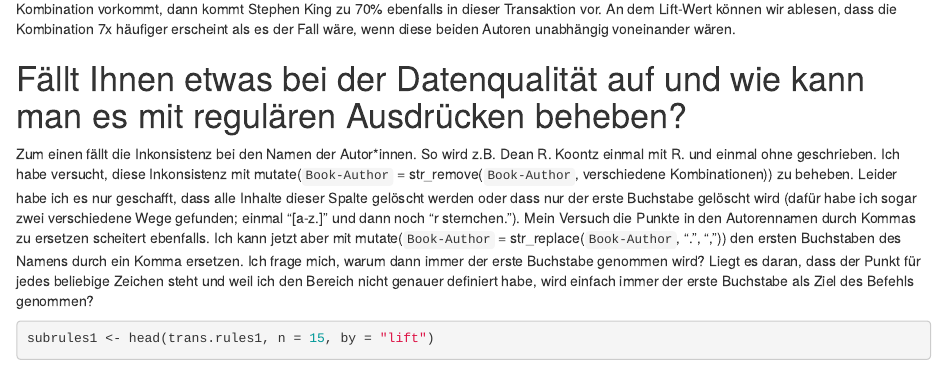
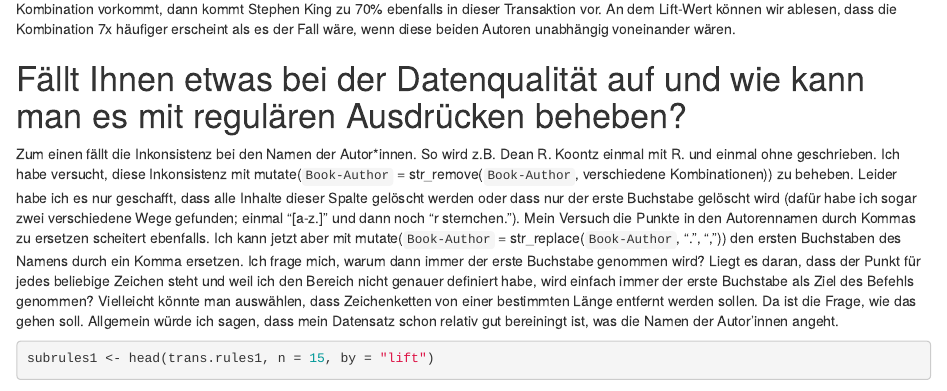
Before and after one commit to Jullipp/data_science_haw, an R Markdown document (Aufgaben zur 3. Session_Julian Arnt.rmd): the page in a window 1100 px wide, from 3200 px down. Rendered offline with R 4.5, knitr and Pandoc, with nearby package versions; some code elsewhere in the file could not run offline.

Commit message:
Überarbeitung der Texte (04.05.21, Version 1.2)

````diff
--- a/Aufgaben zur 3. Session_Julian Arnt.rmd
+++ b/Aufgaben zur 3. Session_Julian Arnt.rmd
@@ -148,7 +148,7 @@ head(inspect(subset(trans.rules1)), 50)
 An der ersten Zeile kann man ablesen, dass die Kombination Thomas Harris+Stephen King 148 mal vorkommt. Wenn Thomas Harris in der Kombination vorkommt, dann kommt Stephen King zu 70% ebenfalls in dieser Transaktion vor. An dem Lift-Wert können wir ablesen, dass die Kombination 7x häufiger erscheint als es der Fall wäre, wenn diese beiden Autoren unabhängig voneinander wären.
 
 # Fällt Ihnen etwas bei der Datenqualität auf und wie kann man es mit regulären Ausdrücken beheben?
-Zum einen fällt die Inkonsistenz bei den Namen der Autor*innen. So wird z.B. Dean R. Koontz einmal mit R. und einmal ohne geschrieben. Ich habe versucht, diese Inkonsistenz mit mutate(`Book-Author` = str_remove(`Book-Author`, verschiedene Kombinationen)) zu beheben. Leider habe ich es nur geschafft, dass alle Inhalte dieser Spalte gelöscht werden oder dass nur der erste Buchstabe gelöscht wird (dafür habe ich sogar zwei verschiedene Wege gefunden; einmal "[a-z.]" und dann noch "r sternchen."). Mein Versuch die Punkte in den Autorennamen durch Kommas zu ersetzen scheitert ebenfalls. Ich kann jetzt aber mit mutate(`Book-Author` = str_replace(`Book-Author`, ".", ",")) den ersten Buchstaben des Namens durch ein Komma ersetzen. Ich frage mich, warum dann immer der erste Buchstabe genommen wird? Liegt es daran, dass der Punkt für jedes beliebige Zeichen steht und weil ich den Bereich nicht genauer definiert habe, wird einfach immer der erste Buchstabe als Ziel des Befehls genommen?
+Zum einen fällt die Inkonsistenz bei den Namen der Autor*innen. So wird z.B. Dean R. Koontz einmal mit R. und einmal ohne geschrieben. Ich habe versucht, diese Inkonsistenz mit mutate(`Book-Author` = str_remove(`Book-Author`, verschiedene Kombinationen)) zu beheben. Leider habe ich es nur geschafft, dass alle Inhalte dieser Spalte gelöscht werden oder dass nur der erste Buchstabe gelöscht wird (dafür habe ich sogar zwei verschiedene Wege gefunden; einmal "[a-z.]" und dann noch "r sternchen."). Mein Versuch die Punkte in den Autorennamen durch Kommas zu ersetzen scheitert ebenfalls. Ich kann jetzt aber mit mutate(`Book-Author` = str_replace(`Book-Author`, ".", ",")) den ersten Buchstaben des Namens durch ein Komma ersetzen. Ich frage mich, warum dann immer der erste Buchstabe genommen wird? Liegt es daran, dass der Punkt für jedes beliebige Zeichen steht und weil ich den Bereich nicht genauer definiert habe, wird einfach immer der erste Buchstabe als Ziel des Befehls genommen? Vielleicht könnte man auswählen, dass Zeichenketten von einer bestimmten Länge entfernt werden sollen. Da ist die Frage, wie das gehen soll. Allgemein würde ich sagen, dass mein Datensatz schon relativ gut bereiningt ist, was die Namen der Autor'innen angeht.
 
 ```{r}
 subrules1 <- head(trans.rules1, n = 15, by = "lift")
````
